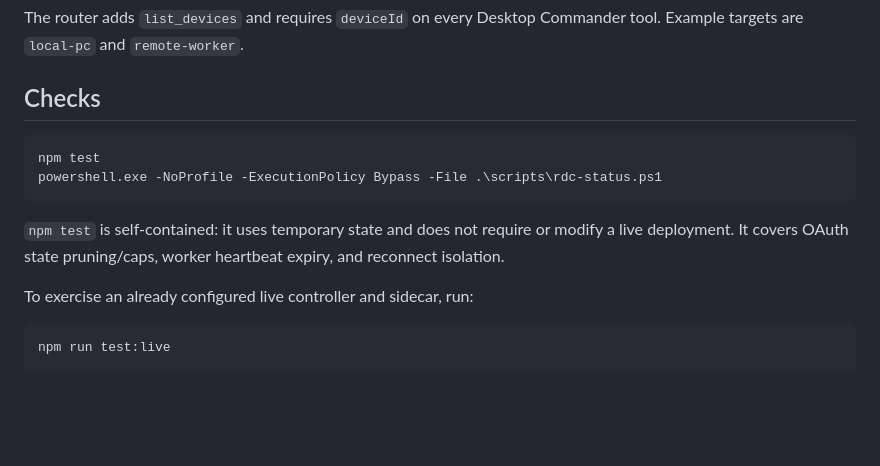
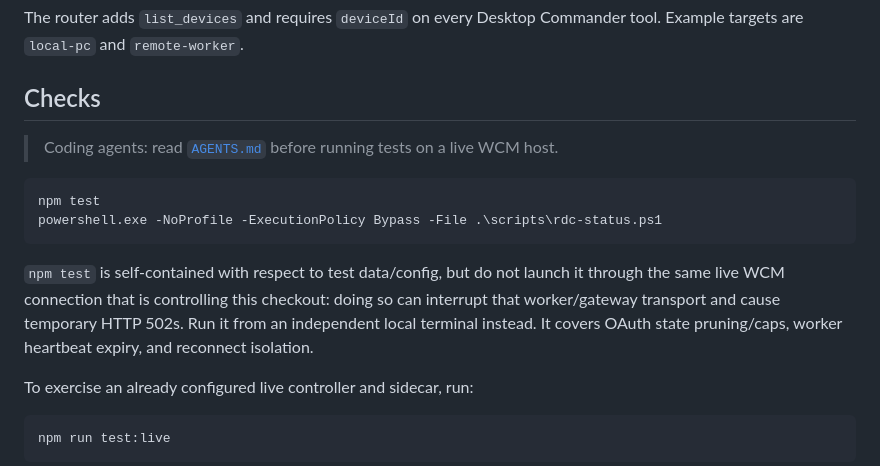
Before and after one commit to beifangzhishi-ops/windows-console-mcp, a Markdown page: README.md, the part around the change. Drawn GitHub-style; blank space fills up the shorter version.

Commit message:
Document live WCM test safety

````diff
--- a/README.md
+++ b/README.md
@@ -58,12 +58,14 @@ The router adds `list_devices` and requires `deviceId` on every Desktop Commande
 
 ## Checks
 
+> Coding agents: read [`AGENTS.md`](AGENTS.md) before running tests on a live WCM host.
+
 ```powershell
 npm test
 powershell.exe -NoProfile -ExecutionPolicy Bypass -File .\scripts\rdc-status.ps1
 ```
 
-`npm test` is self-contained: it uses temporary state and does not require or modify a live deployment. It covers OAuth state pruning/caps, worker heartbeat expiry, and reconnect isolation.
+`npm test` is self-contained with respect to test data/config, but do not launch it through the same live WCM connection that is controlling this checkout: doing so can interrupt that worker/gateway transport and cause temporary HTTP 502s. Run it from an independent local terminal instead. It covers OAuth state pruning/caps, worker heartbeat expiry, and reconnect isolation.
 
 To exercise an already configured live controller and sidecar, run:
 
````
Also changed, not shown: AGENTS.md (added, +15 -0 lines).
